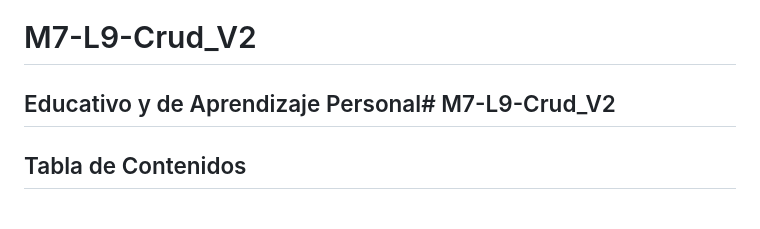
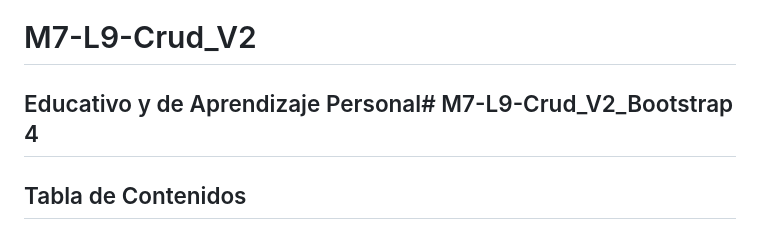
Before and after one commit to kenkairon/M7-L9-Crud_V2_Bootstrap4, a Markdown page: README.md, the part around the change. GitHub-like rendering.

Commit message:
Agregamos al readme

```diff
--- a/README.md
+++ b/README.md
@@ -1,5 +1,5 @@
 # M7-L9-Crud_V2
-Educativo y de Aprendizaje Personal# M7-L9-Crud_V2
+Educativo y de Aprendizaje Personal# M7-L9-Crud_V2_Bootstrap 4
 ---
 ## Tabla de Contenidos
 - [Tecnologías](#Tecnologías)
```
